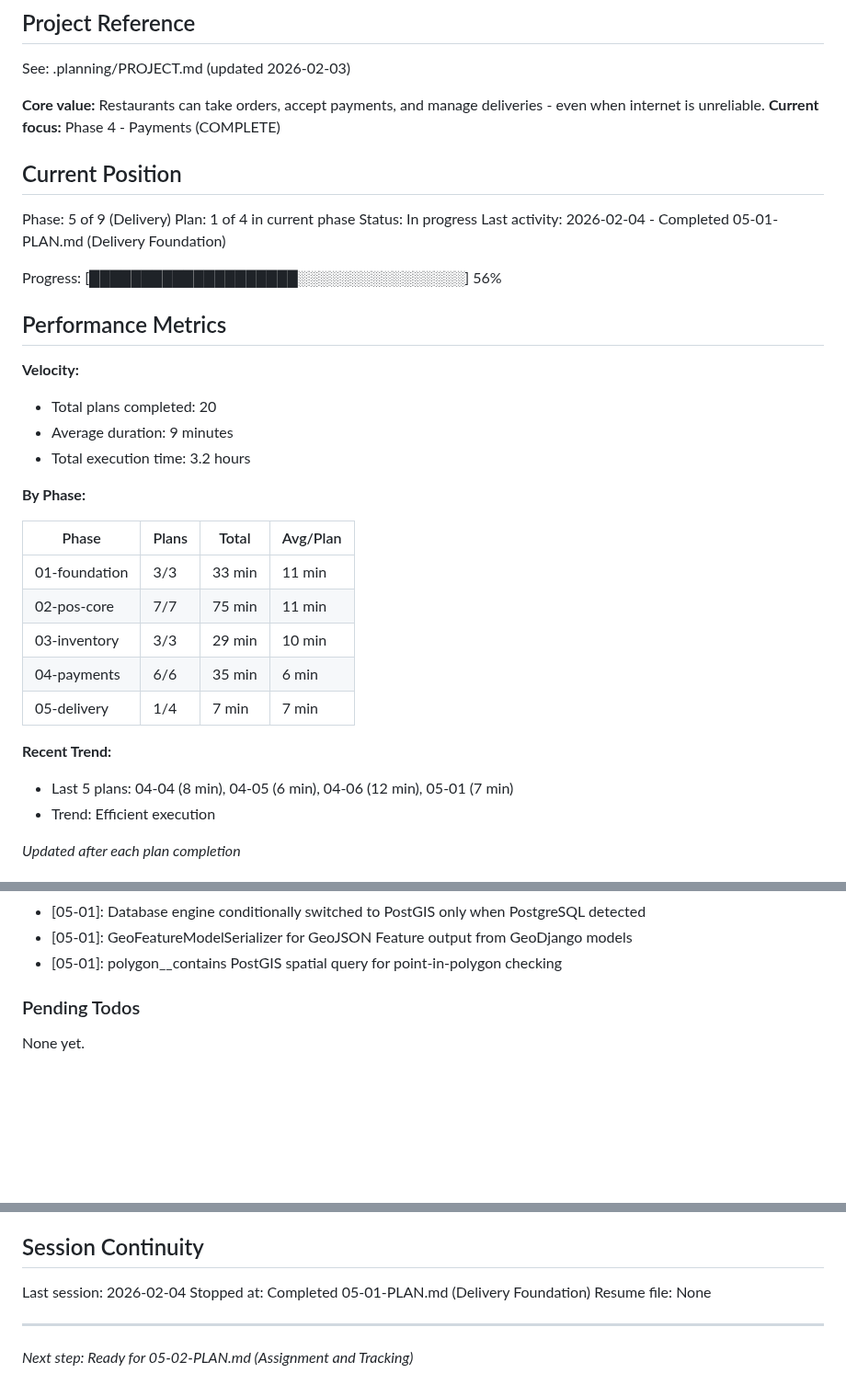
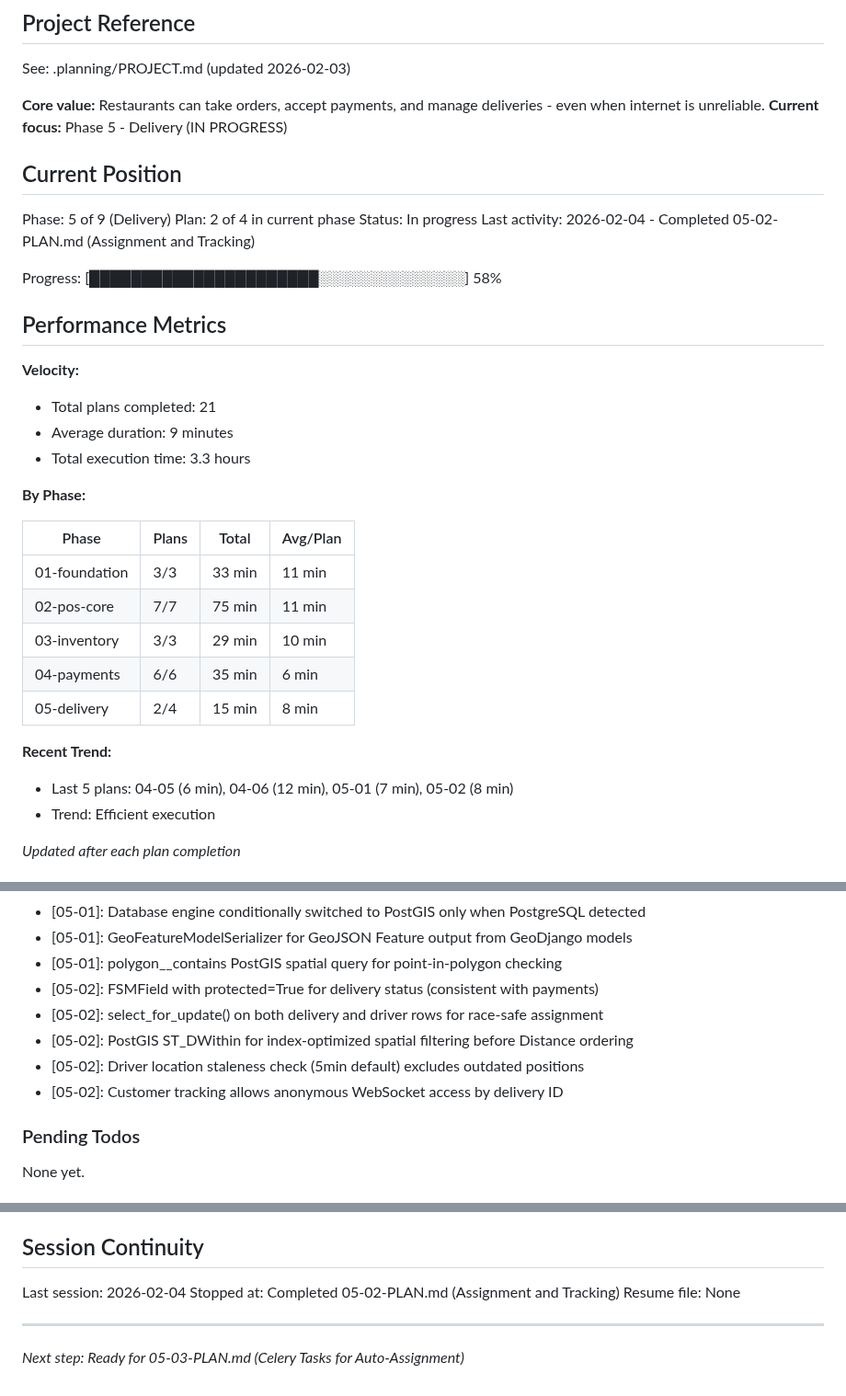
Before and after one commit to aycoul/resto360, a Markdown page: .planning/STATE.md, 3 parts joined by grey strips. Shown at 92% size. Drawn GitHub-style; blank space fills up the shorter version.

Commit message:
docs(05-02): complete assignment and tracking plan
Tasks completed: 4/4
- Create Delivery model with FSM status transitions
- Create nearest driver assignment service
- Add WebSocket consumers for real-time tracking
- Create delivery API endpoints and tests

SUMMARY: .planning/phases/05-delivery/05-02-SUMMARY.md

```diff
--- a/.planning/STATE.md
+++ b/.planning/STATE.md
@@ -5,23 +5,23 @@
 See: .planning/PROJECT.md (updated 2026-02-03)
 
 **Core value:** Restaurants can take orders, accept payments, and manage deliveries - even when internet is unreliable.
-**Current focus:** Phase 4 - Payments (COMPLETE)
+**Current focus:** Phase 5 - Delivery (IN PROGRESS)
 
 ## Current Position
 
 Phase: 5 of 9 (Delivery)
-Plan: 1 of 4 in current phase
+Plan: 2 of 4 in current phase
 Status: In progress
-Last activity: 2026-02-04 - Completed 05-01-PLAN.md (Delivery Foundation)
+Last activity: 2026-02-04 - Completed 05-02-PLAN.md (Assignment and Tracking)
 
-Progress: [████████████████████░░░░░░░░░░░░░░░░] 56%
+Progress: [██████████████████████░░░░░░░░░░░░░░] 58%
 
 ## Performance Metrics
 
 **Velocity:**
-- Total plans completed: 20
+- Total plans completed: 21
 - Average duration: 9 minutes
-- Total execution time: 3.2 hours
+- Total execution time: 3.3 hours
 
 **By Phase:**
 
@@ -31,10 +31,10 @@ Progress: [████████████████████░░░
 | 02-pos-core | 7/7 | 75 min | 11 min |
 | 03-inventory | 3/3 | 29 min | 10 min |
 | 04-payments | 6/6 | 35 min | 6 min |
-| 05-delivery | 1/4 | 7 min | 7 min |
+| 05-delivery | 2/4 | 15 min | 8 min |
 
 **Recent Trend:**
-- Last 5 plans: 04-04 (8 min), 04-05 (6 min), 04-06 (12 min), 05-01 (7 min)
+- Last 5 plans: 04-05 (6 min), 04-06 (12 min), 05-01 (7 min), 05-02 (8 min)
 - Trend: Efficient execution
 
 *Updated after each plan completion*
@@ -125,6 +125,11 @@ Recent decisions affecting current work:
 - [05-01]: Database engine conditionally switched to PostGIS only when PostgreSQL detected
 - [05-01]: GeoFeatureModelSerializer for GeoJSON Feature output from GeoDjango models
 - [05-01]: polygon__contains PostGIS spatial query for point-in-polygon checking
+- [05-02]: FSMField with protected=True for delivery status (consistent with payments)
+- [05-02]: select_for_update() on both delivery and driver rows for race-safe assignment
+- [05-02]: PostGIS ST_DWithin for index-optimized spatial filtering before Distance ordering
+- [05-02]: Driver location staleness check (5min default) excludes outdated positions
+- [05-02]: Customer tracking allows anonymous WebSocket access by delivery ID
 
 ### Pending Todos
 
@@ -145,8 +150,8 @@ None yet.
 ## Session Continuity
 
 Last session: 2026-02-04
-Stopped at: Completed 05-01-PLAN.md (Delivery Foundation)
+Stopped at: Completed 05-02-PLAN.md (Assignment and Tracking)
 Resume file: None
 
 ---
-*Next step: Ready for 05-02-PLAN.md (Assignment and Tracking)*
+*Next step: Ready for 05-03-PLAN.md (Celery Tasks for Auto-Assignment)*
```
Also changed, not shown: 1 other file.
